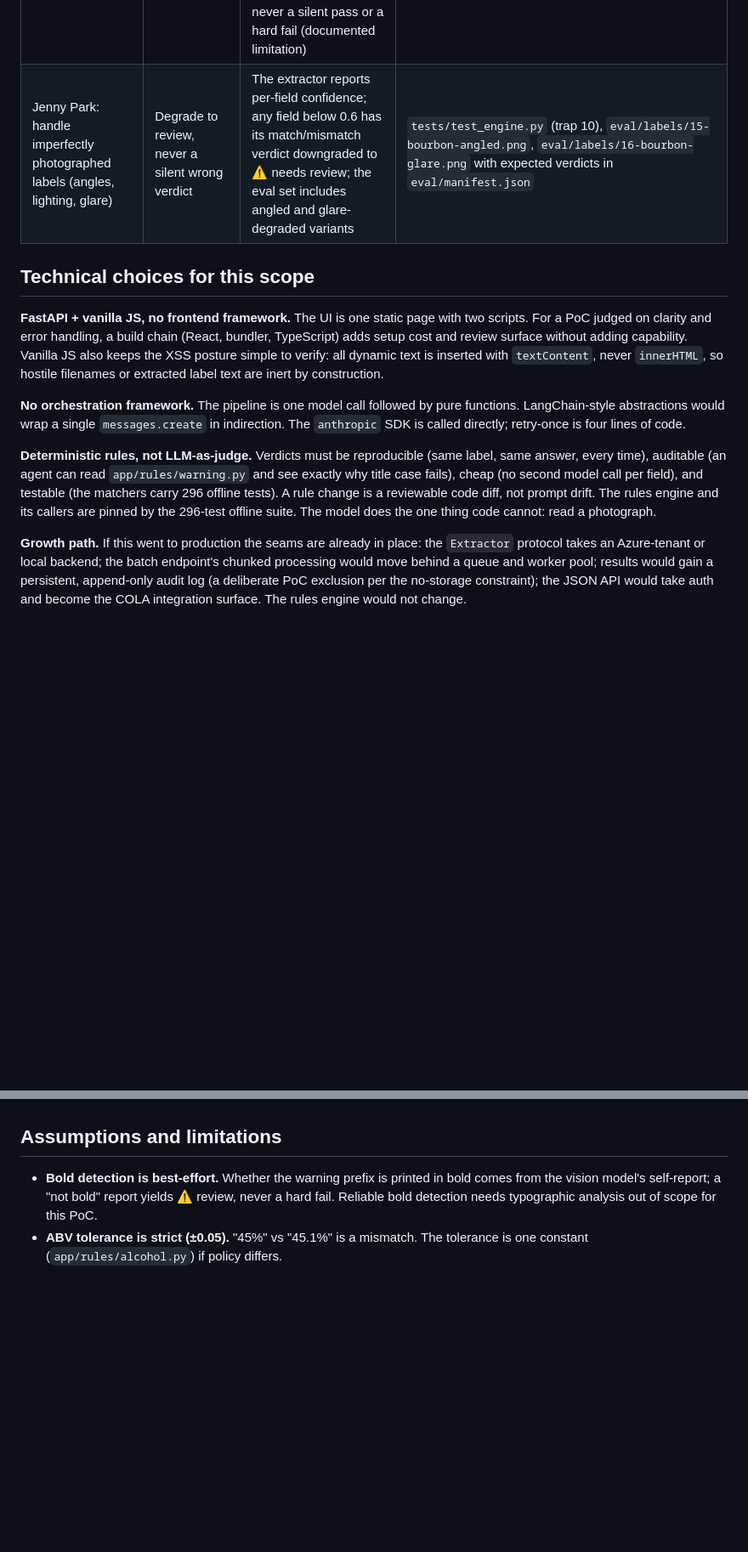
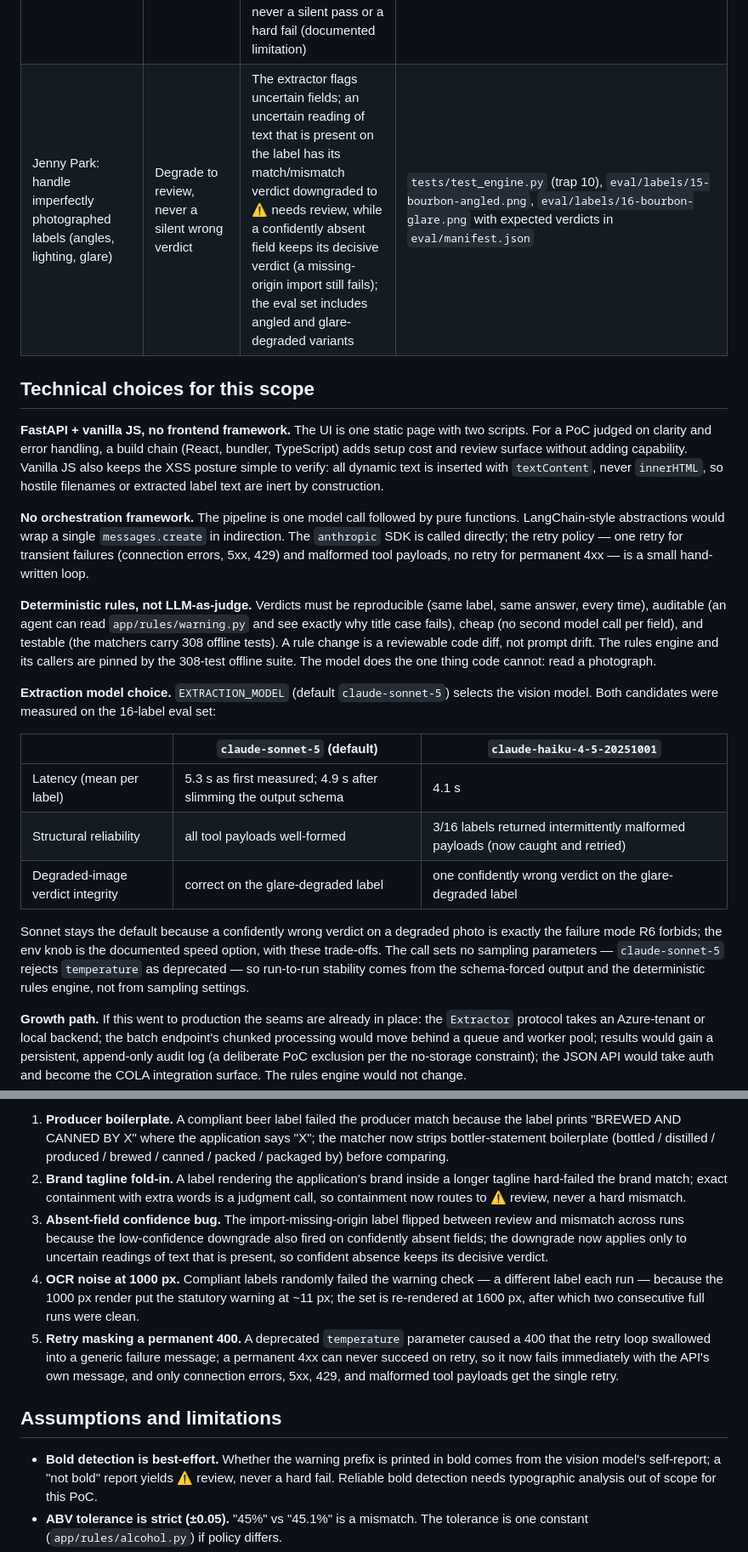
Before and after one commit to rscolling/TTB-Label-Verify, a Markdown page: APPROACH.md, 2 parts joined by grey strips. Shown at 85% size. Rendered like a GitHub page; blank space fills up the shorter version.

```diff
--- a/APPROACH.md
+++ b/APPROACH.md
@@ -43,7 +45,7 @@ decision that answers it, and where that decision is tested.
 | Dave Morrison: "STONE'S THROW" vs "Stone's Throw" are functionally identical; label review requires judgment beyond pattern matching | Tolerant text matching with a human-review lane | Brand and class/type use case-insensitive, whitespace-normalized fuzzy matching (rapidfuzz `token_sort_ratio`: >= 90 match, 75-89 review, < 75 mismatch). The middle band routes genuine judgment calls to the agent instead of forcing a binary verdict | `tests/test_text_match.py` (trap 1 named test), `tests/test_e2e_ui.py` (happy path uses exactly this brand pair) |
 | Dave Morrison: the tool must accelerate the workflow without adding friction | Fewer clicks, explanations not codes | Single page, one submit button, per-field one-sentence explanations; batch "What to look at" column names only the fields that need attention | `tests/test_ui.py`, `tests/test_e2e_batch_ui.py` |
 | Jenny Park: government warning requires exact match — word-for-word, all caps, bold | F7 strictness (27 CFR 16.21) | Whitespace/smart-quote normalization, then exact text comparison against the statutory text; "GOVERNMENT WARNING:" prefix checked for all caps on the case-preserved transcription (title case fails); on mismatch, a per-clause diff with word-level differences ("expected 'may' -> found 'might'"); bold is a best-effort vision self-report — "not bold" downgrades to review, never a silent pass or a hard fail (documented limitation) | `tests/test_warning.py` (traps 2-4), `tests/qa/test_qa_warning.py` (unicode whitespace, lowercase prefix), `tests/test_e2e_ui.py` (clause diff renders as prose) |
-| Jenny Park: handle imperfectly photographed labels (angles, lighting, glare) | Degrade to review, never a silent wrong verdict | The extractor reports per-field confidence; any field below 0.6 has its match/mismatch verdict downgraded to ⚠️ needs review; the eval set includes angled and glare-degraded variants | `tests/test_engine.py` (trap 10), `eval/labels/15-bourbon-angled.png`, `eval/labels/16-bourbon-glare.png` with expected verdicts in `eval/manifest.json` |
+| Jenny Park: handle imperfectly photographed labels (angles, lighting, glare) | Degrade to review, never a silent wrong verdict | The extractor flags uncertain fields; an uncertain reading of text that is present on the label has its match/mismatch verdict downgraded to ⚠️ needs review, while a confidently absent field keeps its decisive verdict (a missing-origin import still fails); the eval set includes angled and glare-degraded variants | `tests/test_engine.py` (trap 10), `eval/labels/15-bourbon-angled.png`, `eval/labels/16-bourbon-glare.png` with expected verdicts in `eval/manifest.json` |
 
 ## Technical choices for this scope
 
@@ -56,16 +58,34 @@ extracted label text are inert by construction.
 
 **No orchestration framework.** The pipeline is one model call followed by pure
 functions. LangChain-style abstractions would wrap a single `messages.create`
-in indirection. The `anthropic` SDK is called directly; retry-once is four
-lines of code.
+in indirection. The `anthropic` SDK is called directly; the retry policy — one
+retry for transient failures (connection errors, 5xx, 429) and malformed tool
+payloads, no retry for permanent 4xx — is a small hand-written loop.
 
 **Deterministic rules, not LLM-as-judge.** Verdicts must be reproducible
 (same label, same answer, every time), auditable (an agent can read
 `app/rules/warning.py` and see exactly why title case fails), cheap (no second
-model call per field), and testable (the matchers carry 296 offline tests). A
+model call per field), and testable (the matchers carry 308 offline tests). A
 rule change is a reviewable code diff, not prompt drift. The rules engine and
-its callers are pinned by the 296-test offline suite. The model does the one
+its callers are pinned by the 308-test offline suite. The model does the one
 thing code cannot: read a photograph.
+
+**Extraction model choice.** `EXTRACTION_MODEL` (default `claude-sonnet-5`)
+selects the vision model. Both candidates were measured on the 16-label eval
+set:
+
+| | `claude-sonnet-5` (default) | `claude-haiku-4-5-20251001` |
+|---|---|---|
+| Latency (mean per label) | 5.3 s as first measured; 4.9 s after slimming the output schema | 4.1 s |
+| Structural reliability | all tool payloads well-formed | 3/16 labels returned intermittently malformed payloads (now caught and retried) |
+| Degraded-image verdict integrity | correct on the glare-degraded label | one confidently wrong verdict on the glare-degraded label |
+
+Sonnet stays the default because a confidently wrong verdict on a degraded
+photo is exactly the failure mode R6 forbids; the env knob is the documented
+speed option, with these trade-offs. The call sets no sampling parameters —
+`claude-sonnet-5` rejects `temperature` as deprecated — so run-to-run
+stability comes from the schema-forced output and the deterministic rules
+engine, not from sampling settings.
 
 **Growth path.** If this went to production the seams are already in place:
 the `Extractor` protocol takes an Azure-tenant or local backend; the batch
@@ -149,3 +206,26 @@ matrix here would have been fabricated — it is omitted instead.
+1. **Producer boilerplate.** A compliant beer label failed the producer match
+   because the label prints "BREWED AND CANNED BY X" where the application says
+   "X"; the matcher now strips bottler-statement boilerplate (bottled /
+   distilled / produced / brewed / canned / packed / packaged by) before
+   comparing.
+2. **Brand tagline fold-in.** A label rendering the application's brand inside
+   a longer tagline hard-failed the brand match; exact containment with extra
+   words is a judgment call, so containment now routes to ⚠️ review, never a
+   hard mismatch.
+3. **Absent-field confidence bug.** The import-missing-origin label flipped
+   between review and mismatch across runs because the low-confidence
+   downgrade also fired on confidently absent fields; the downgrade now
+   applies only to uncertain readings of text that is present, so confident
+   absence keeps its decisive verdict.
+4. **OCR noise at 1000 px.** Compliant labels randomly failed the warning
+   check — a different label each run — because the 1000 px render put the
+   statutory warning at ~11 px; the set is re-rendered at 1600 px, after which
+   two consecutive full runs were clean.
+5. **Retry masking a permanent 400.** A deprecated `temperature` parameter
+   caused a 400 that the retry loop swallowed into a generic failure message;
+   a permanent 4xx can never succeed on retry, so it now fails immediately
+   with the API's own message, and only connection errors, 5xx, 429, and
+   malformed tool payloads get the single retry.
 
 ## Assumptions and limitations
 
```
Also changed, not shown: other parts of APPROACH.md (+49 -9 lines), README.md (+2 -1 lines).
